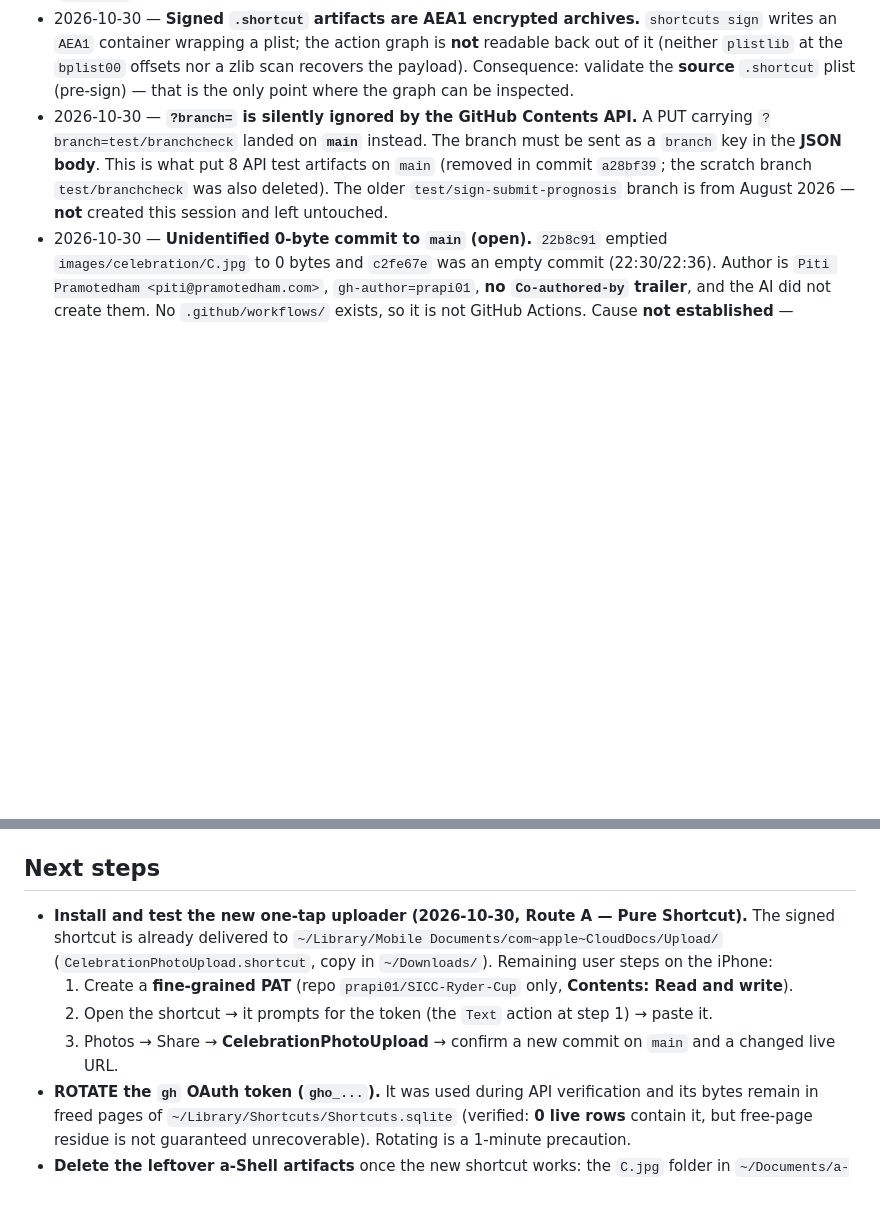
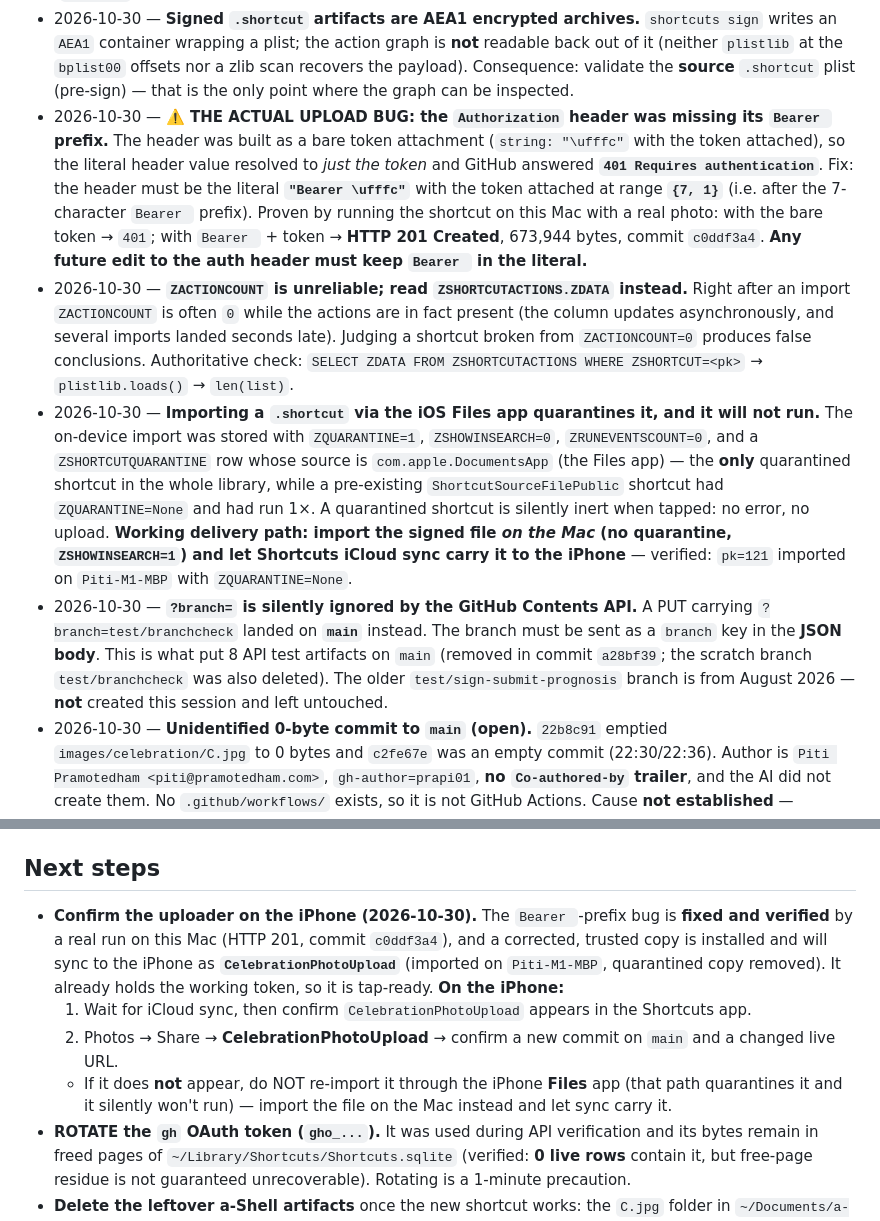
Before and after one commit to prapi01/SICC-Ryder-Cup, a Markdown page: Project Documentations/HANDOVER.md, 2 parts joined by grey strips. GitHub-like rendering; blank space fills up the shorter version.

Commit message:
docs: record root cause of upload failure - missing "Bearer " prefix
The Authorization header was built as a bare token attachment, so the
literal value sent was the token alone (no "Bearer " prefix) and GitHub
returned 401 Requires authentication. Proven by running the shortcut on
this Mac with a real photo:
  bare token      -> 401
  "Bearer "+token -> HTTP 201, 673944 bytes, commit c0ddf3a4

Also corrected two diagnostic traps that had led to wrong conclusions:
- ZACTIONCOUNT is 0 immediately after import even when actions ARE
  present; read ZSHORTCUTACTIONS.ZDATA to count actions authoritatively.
- Importing via the iOS Files app sets ZQUARANTINE=1 and the shortcut is
  silently inert when tapped (the only quarantined entry in the library).
  Importing on the Mac avoids quarantine and syncs to the iPhone.

Co-authored-by: Copilot <223556219+Copilot@users.noreply.github.com>

```diff
--- a/Project Documentations/HANDOVER.md
+++ b/Project Documentations/HANDOVER.md
@@ -110,6 +110,26 @@
   `AEA1` container wrapping a plist; the action graph is **not** readable back out of it (neither
   `plistlib` at the `bplist00` offsets nor a zlib scan recovers the payload). Consequence: validate the
   **source** `.shortcut` plist (pre-sign) — that is the only point where the graph can be inspected.
+- 2026-10-30 — **⚠️ THE ACTUAL UPLOAD BUG: the `Authorization` header was missing its `Bearer ` prefix.**
+  The header was built as a bare token attachment (`string: "\ufffc"` with the token attached), so the
+  literal header value resolved to *just the token* and GitHub answered **`401 Requires authentication`**.
+  Fix: the header must be the literal **`"Bearer \ufffc"`** with the token attached at range **`{7, 1}`**
+  (i.e. after the 7-character `Bearer ` prefix). Proven by running the shortcut on this Mac with a real
+  photo: with the bare token → `401`; with `Bearer ` + token → **HTTP 201 Created**, 673,944 bytes,
+  commit `c0ddf3a4`. **Any future edit to the auth header must keep `Bearer ` in the literal.**
+- 2026-10-30 — **`ZACTIONCOUNT` is unreliable; read `ZSHORTCUTACTIONS.ZDATA` instead.** Right after an
+  import `ZACTIONCOUNT` is often `0` while the actions are in fact present (the column updates
+  asynchronously, and several imports landed seconds late). Judging a shortcut broken from
+  `ZACTIONCOUNT=0` produces false conclusions. Authoritative check:
+  `SELECT ZDATA FROM ZSHORTCUTACTIONS WHERE ZSHORTCUT=<pk>` → `plistlib.loads()` → `len(list)`.
+- 2026-10-30 — **Importing a `.shortcut` via the iOS **Files** app quarantines it, and it will not run.**
+  The on-device import was stored with `ZQUARANTINE=1`, `ZSHOWINSEARCH=0`, `ZRUNEVENTSCOUNT=0`, and a
+  `ZSHORTCUTQUARANTINE` row whose source is `com.apple.DocumentsApp` (the Files app) — the **only**
+  quarantined shortcut in the whole library, while a pre-existing `ShortcutSourceFilePublic` shortcut
+  had `ZQUARANTINE=None` and had run 1×. A quarantined shortcut is silently inert when tapped: no error,
+  no upload. **Working delivery path: import the signed file *on the Mac* (no quarantine, `ZSHOWINSEARCH=1`)
+  and let Shortcuts iCloud sync carry it to the iPhone** — verified: `pk=121` imported on `Piti-M1-MBP`
+  with `ZQUARANTINE=None`.
 - 2026-10-30 — **`?branch=` is silently ignored by the GitHub Contents API.** A PUT carrying
   `?branch=test/branchcheck` landed on **`main`** instead. The branch must be sent as a `branch` key in
   the **JSON body**. This is what put 8 API test artifacts on `main` (removed in commit `a28bf39`; the
@@ -212,12 +232,14 @@
 - If `deepseek` / the old SICC container are ever un-archived, re-add them via the web app.
 
 ## Next steps
-- **Install and test the new one-tap uploader (2026-10-30, Route A — Pure Shortcut).** The signed
-  shortcut is already delivered to `~/Library/Mobile Documents/com~apple~CloudDocs/Upload/`
-  (`CelebrationPhotoUpload.shortcut`, copy in `~/Downloads/`). Remaining user steps on the iPhone:
-  1. Create a **fine-grained PAT** (repo `prapi01/SICC-Ryder-Cup` only, **Contents: Read and write**).
-  2. Open the shortcut → it prompts for the token (the `Text` action at step 1) → paste it.
-  3. Photos → Share → **CelebrationPhotoUpload** → confirm a new commit on `main` and a changed live URL.
+- **Confirm the uploader on the iPhone (2026-10-30).** The `Bearer `-prefix bug is **fixed and verified**
+  by a real run on this Mac (HTTP 201, commit `c0ddf3a4`), and a corrected, trusted copy is installed
+  and will sync to the iPhone as **`CelebrationPhotoUpload`** (imported on `Piti-M1-MBP`, quarantined
+  copy removed). It already holds the working token, so it is tap-ready. **On the iPhone:**
+  1. Wait for iCloud sync, then confirm `CelebrationPhotoUpload` appears in the Shortcuts app.
+  2. Photos → Share → **CelebrationPhotoUpload** → confirm a new commit on `main` and a changed live URL.
+  - If it does **not** appear, do NOT re-import it through the iPhone **Files** app (that path
+    quarantines it and it silently won't run) — import the file on the Mac instead and let sync carry it.
 - **ROTATE the `gh` OAuth token (`gho_...`).** It was used during API verification and its bytes remain
   in freed pages of `~/Library/Shortcuts/Shortcuts.sqlite` (verified: **0 live rows** contain it, but
   free-page residue is not guaranteed unrecoverable). Rotating is a 1-minute precaution.
```
